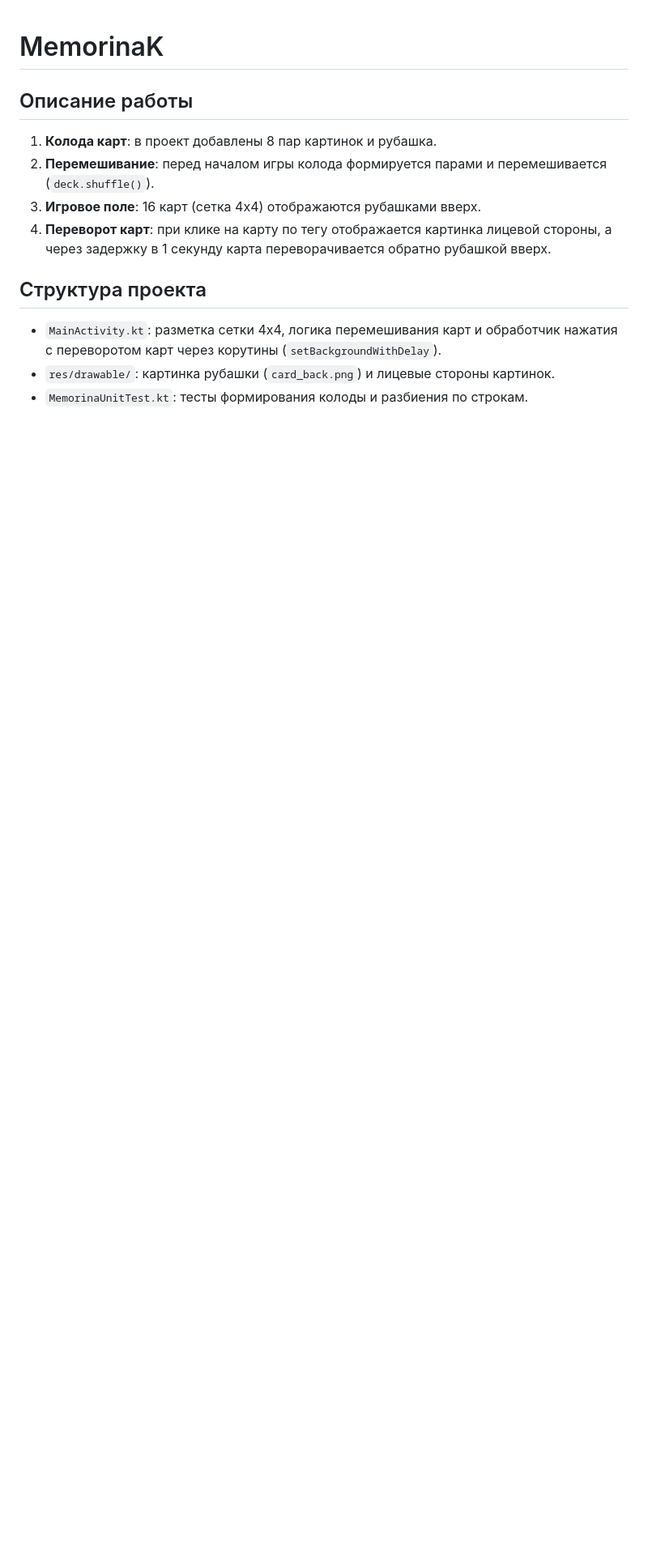
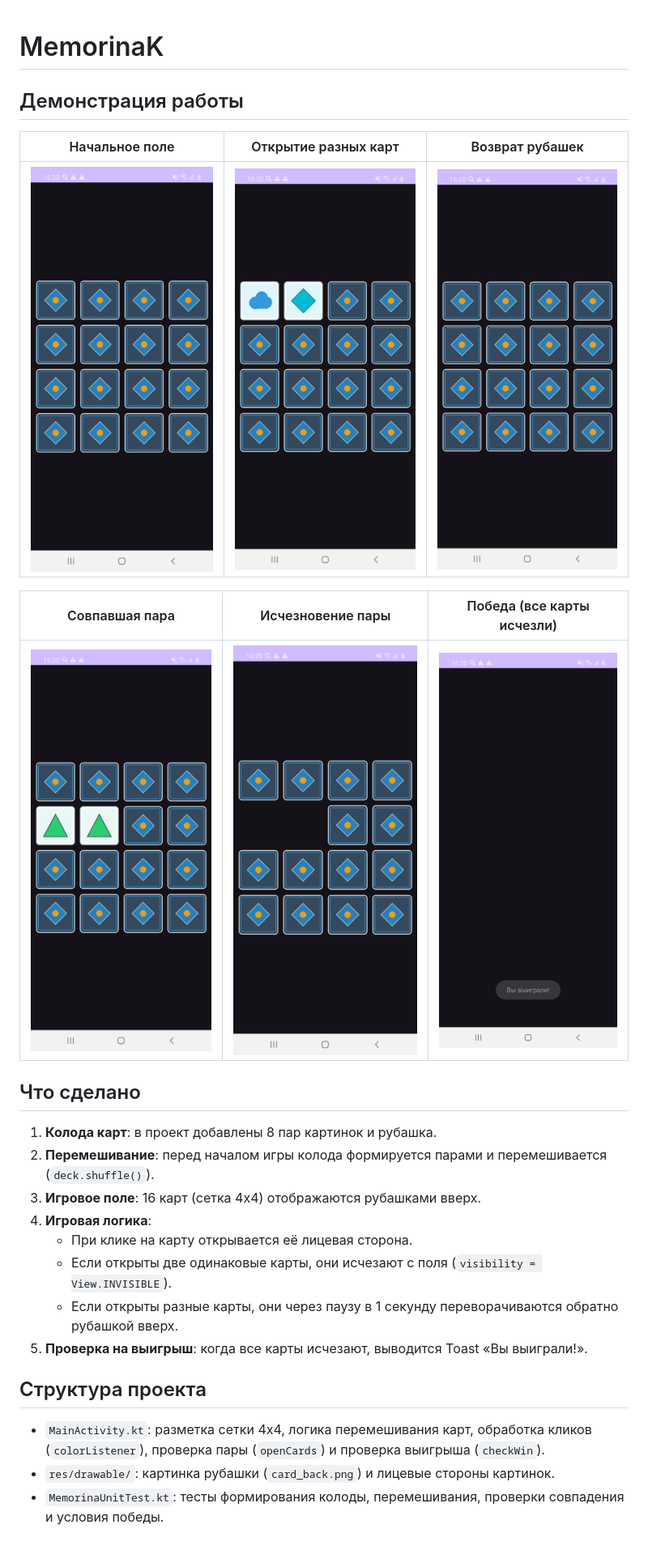
Before and after one commit to Turik06/Mobile_develop, a Markdown page: MemorinaK/README.md, the part around the change. Shown at 81% size. GitHub-like rendering; pictures changed too: MemorinaK/screenshots/1_initial_field.png (added), MemorinaK/screenshots/2_different_cards.png (added), MemorinaK/screenshots/3_flipped_back.png (added); blank space fills up the shorter version.

Commit message:
Implement card matching logic and win check in MemorinaK

```diff
--- a/MemorinaK/README.md
+++ b/MemorinaK/README.md
@@ -1,14 +1,28 @@
 # MemorinaK
 
-## Описание работы
+## Демонстрация работы
+
+| Начальное поле | Открытие разных карт | Возврат рубашек |
+| :---: | :---: | :---: |
+| ![Начальное поле](screenshots/1_initial_field.png) | ![Разные карты](screenshots/2_different_cards.png) | ![Рубашки](screenshots/3_flipped_back.png) |
+
+| Совпавшая пара | Исчезновение пары | Победа (все карты исчезли) |
+| :---: | :---: | :---: |
+| ![Пара карт](screenshots/4_matching_pair.png) | ![Пара исчезла](screenshots/5_pair_disappeared.png) | ![Победа](screenshots/6_win_toast.png) |
+
+## Что сделано
 
 1. **Колода карт**: в проект добавлены 8 пар картинок и рубашка.
 2. **Перемешивание**: перед началом игры колода формируется парами и перемешивается (`deck.shuffle()`).
 3. **Игровое поле**: 16 карт (сетка 4x4) отображаются рубашками вверх.
-4. **Переворот карт**: при клике на карту по тегу отображается картинка лицевой стороны, а через задержку в 1 секунду карта переворачивается обратно рубашкой вверх.
+4. **Игровая логика**:
+   * При клике на карту открывается её лицевая сторона.
+   * Если открыты две одинаковые карты, они исчезают с поля (`visibility = View.INVISIBLE`).
+   * Если открыты разные карты, они через паузу в 1 секунду переворачиваются обратно рубашкой вверх.
+5. **Проверка на выигрыш**: когда все карты исчезают, выводится Toast «Вы выиграли!».
 
 ## Структура проекта
 
-* `MainActivity.kt`: разметка сетки 4x4, логика перемешивания карт и обработчик нажатия с переворотом карт через корутины (`setBackgroundWithDelay`).
+* `MainActivity.kt`: разметка сетки 4x4, логика перемешивания карт, обработка кликов (`colorListener`), проверка пары (`openCards`) и проверка выигрыша (`checkWin`).
 * `res/drawable/`: картинка рубашки (`card_back.png`) и лицевые стороны картинок.
-* `MemorinaUnitTest.kt`: тесты формирования колоды и разбиения по строкам.
+* `MemorinaUnitTest.kt`: тесты формирования колоды, перемешивания, проверки совпадения и условия победы.
```
Also changed, not shown: 2 other files.
